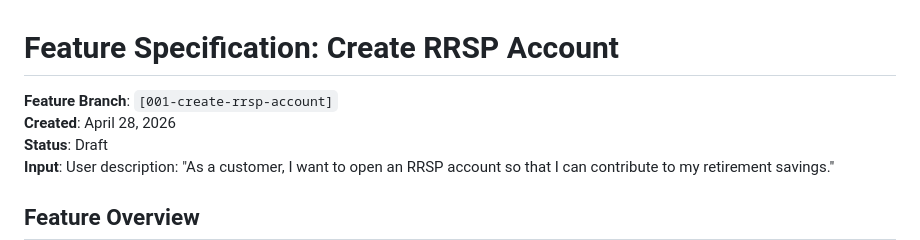
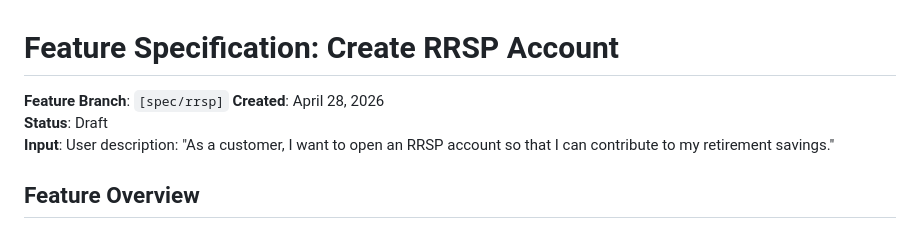
Before and after one commit to shinyshuckle168/banking-platform, a Markdown page: rrsp_spec.md, the part around the change. Rendered like a GitHub page.

Commit message:
spec: only track spec

```diff
--- a/rrsp_spec.md
+++ b/rrsp_spec.md
@@ -1,6 +1,6 @@
 # Feature Specification: Create RRSP Account
 
-**Feature Branch**: `[001-create-rrsp-account]`
+**Feature Branch**: `[spec/rrsp]`
 **Created**: April 28, 2026
 **Status**: Draft
 **Input**: User description: "As a customer, I want to open an RRSP account so that I can contribute to my retirement savings."
```
